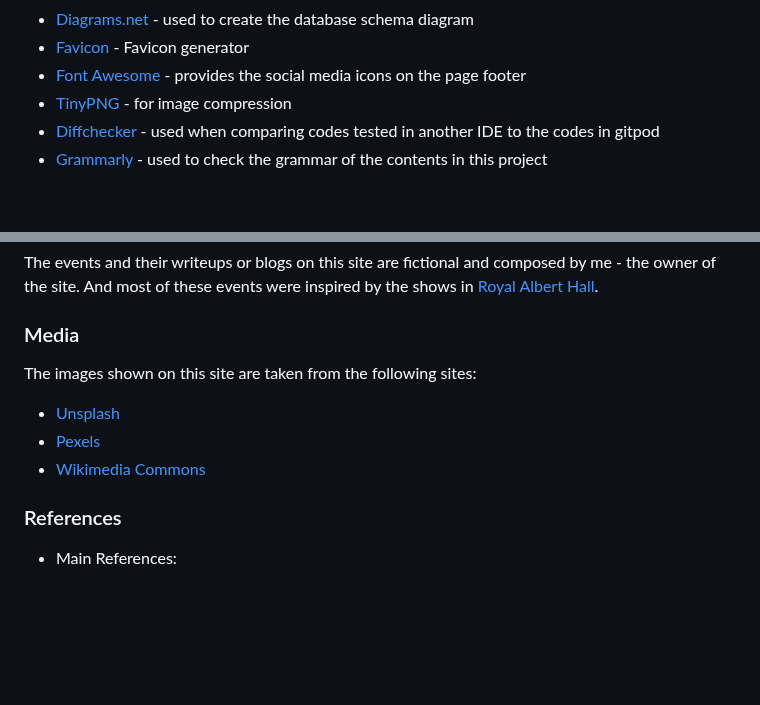
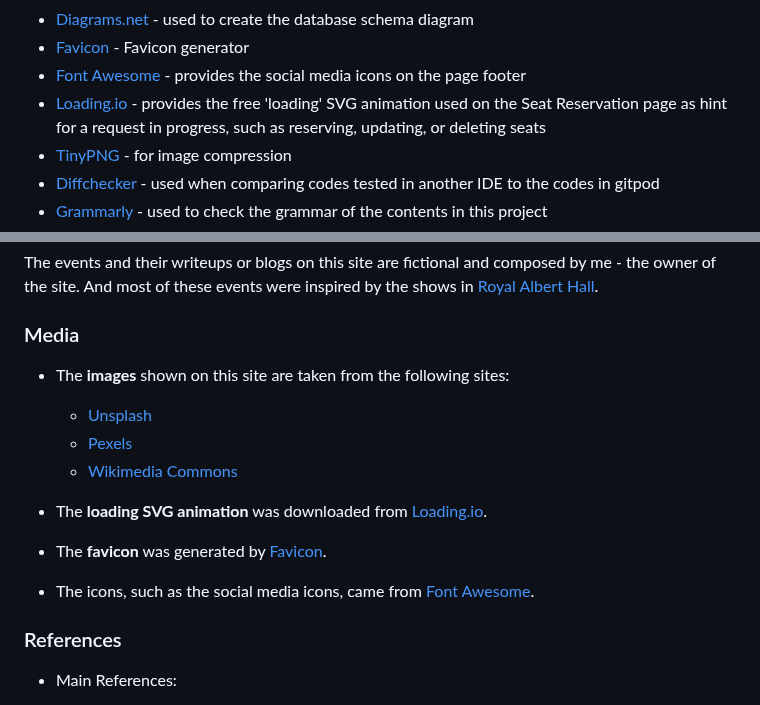
Before and after one commit to marked-gil/goodwill-events, a Markdown page: README.md, 2 parts joined by grey strips. GitHub-like rendering; blank space fills up the shorter version.

Commit message:
Add content to Technology and Media sections in README.md

```diff
--- a/README.md
+++ b/README.md
@@ -818,6 +818,7 @@ This project uses the following tools:
 * [Diagrams.net](https://www.diagrams.net) - used to create the database schema diagram
 * [Favicon](https://favicon.io/) - Favicon generator
 * [Font Awesome](https://fontawesome.com/) - provides the social media icons on the page footer
+* [Loading.io](https://loading.io/) - provides the free 'loading' SVG animation used on the Seat Reservation page as hint for a request in progress, such as reserving, updating, or deleting seats
 * [TinyPNG](https://tinypng.com/) - for image compression
 * [Diffchecker](https://www.diffchecker.com/#) - used when comparing codes tested in another IDE to the codes in gitpod
 * [Grammarly](https://www.grammarly.com/) - used to check the grammar of the contents in this project
@@ -842,10 +843,14 @@ The events and their writeups or blogs on this site are fictional and composed b
 
 ### Media
 
-The images shown on this site are taken from the following sites:
-* [Unsplash](https://unsplash.com/)
-* [Pexels](https://www.pexels.com/)
-* [Wikimedia Commons](https://commons.wikimedia.org/wiki/Main_Page)
+* The **images** shown on this site are taken from the following sites:
+    * [Unsplash](https://unsplash.com/)
+    * [Pexels](https://www.pexels.com/)
+    * [Wikimedia Commons](https://commons.wikimedia.org/wiki/Main_Page)
+
+* The **loading SVG animation** was downloaded from [Loading.io](https://loading.io/).
+* The **favicon** was generated by [Favicon](https://favicon.io/).
+* The icons, such as the social media icons, came from [Font Awesome](https://fontawesome.com/).
 
 ### References
 * Main References:
```
